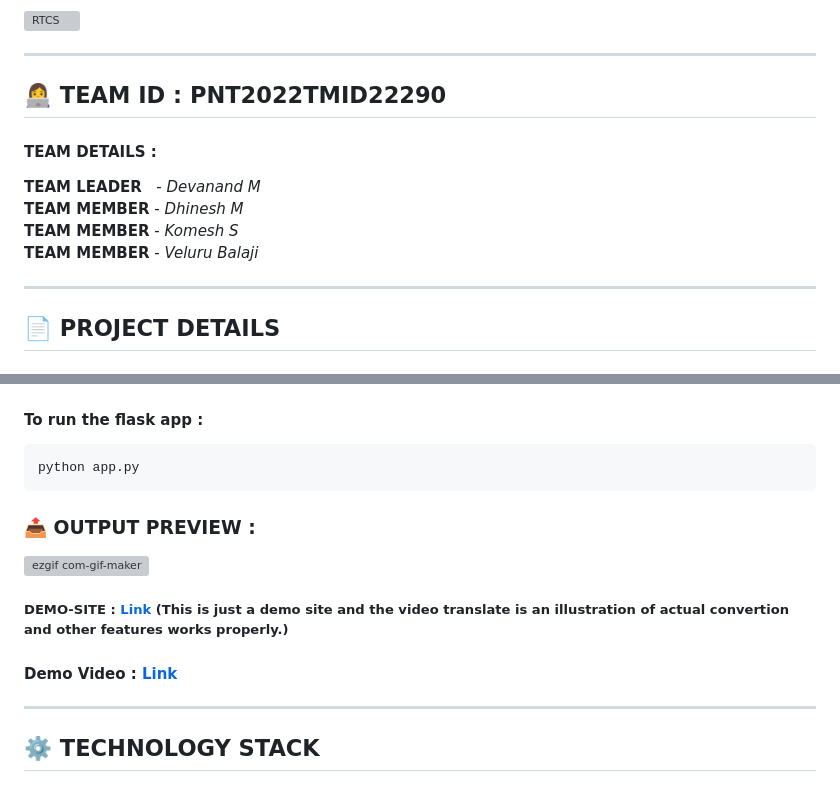
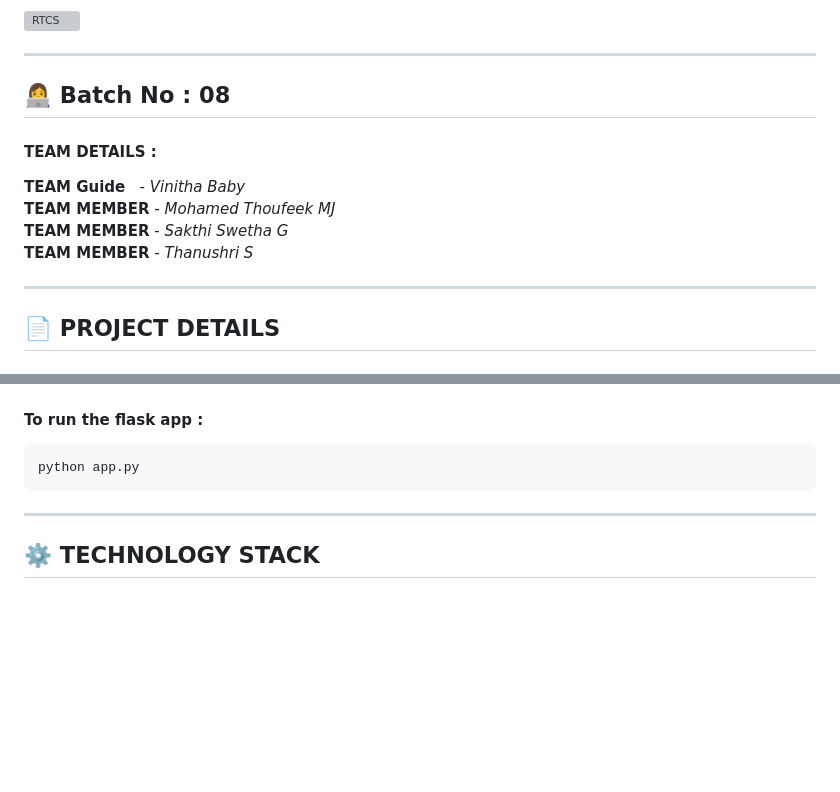
Before and after one commit to EMpTy2003/Realtime-Communication-System, a Markdown page: README.md, 2 parts joined by grey strips. Drawn GitHub-style; blank space fills up the shorter version; grey boxes are pictures that could not be loaded.

````diff
--- a/README.md
+++ b/README.md
@@ -5,12 +5,12 @@
 
 <hr>
 
-## 👩‍💻 TEAM ID : PNT2022TMID22290
+## 👩‍💻 Batch No : 08
 #### TEAM DETAILS :
-**TEAM LEADER** &nbsp;&nbsp;- _Devanand M_<br>
-**TEAM MEMBER** - _Dhinesh M_<br>
-**TEAM MEMBER** - _Komesh S_<br>
-**TEAM MEMBER** - _Veluru Balaji_<br>
+**TEAM Guide** &nbsp;&nbsp;- _Vinitha Baby_<br>
+**TEAM MEMBER** - _Mohamed Thoufeek MJ_<br>
+**TEAM MEMBER** - _Sakthi Swetha G_<br>
+**TEAM MEMBER** - _Thanushri S_<br>
 
 <hr>
 
@@ -36,15 +36,6 @@ pip install -r requirements.txt
 python app.py
 ```
 
-### 📤 OUTPUT PREVIEW :
-
-![ezgif com-gif-maker](https://user-images.githubusercontent.com/90745606/202739626-e46a25ea-a6d3-44d0-933e-6429f41413d1.gif)
-<br>
-
-##### DEMO-SITE : <a href="https://deva0813.github.io/rtcsys/">Link</a>&nbsp;(This is just a demo site and the video translate is an illustration of actual convertion and other features works properly.)
-
-#### Demo Video : <a href="https://youtu.be/J19nWqDMQr8">Link</a>
-
 <hr>
 
 ## ⚙️ TECHNOLOGY STACK
````
